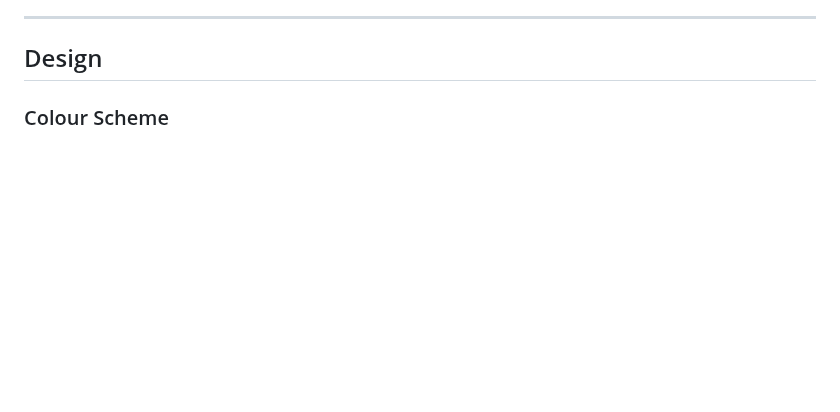
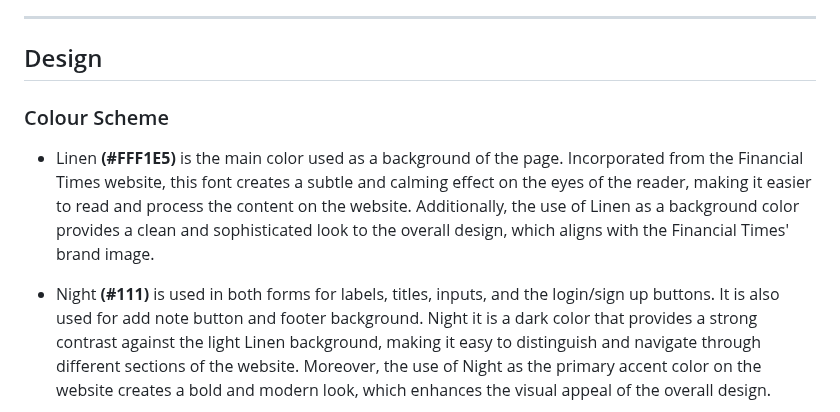
Before and after one commit to adampl2/NoteWave, a Markdown page: README.md, the part around one of its changes. GitHub-like rendering; blank space fills up the shorter version.

Commit message:
color palette added

```diff
--- a/README.md
+++ b/README.md
@@ -70,5 +70,7 @@ Developed as part of a milestone project 3 for Code Institute.
 
 ### Colour Scheme
 
+* Linen **(#FFF1E5)** is the main color used as a background of the page. Incorporated from the Financial Times website, this font creates a subtle and calming effect on the eyes of the reader, making it easier to read and process the content on the website. Additionally, the use of Linen as a background color provides a clean and sophisticated look to the overall design, which aligns with the Financial Times' brand image.
 
+* Night **(#111)** is used in both forms for labels, titles, inputs, and the login/sign up buttons. It is also used for add note button and footer background. Night it is a dark color that provides a strong contrast against the light Linen background, making it easy to distinguish and navigate through different sections of the website. Moreover, the use of Night as the primary accent color on the website creates a bold and modern look, which enhances the visual appeal of the overall design.
 
```
Also changed, not shown: other parts of README.md (+7 -1 lines).
